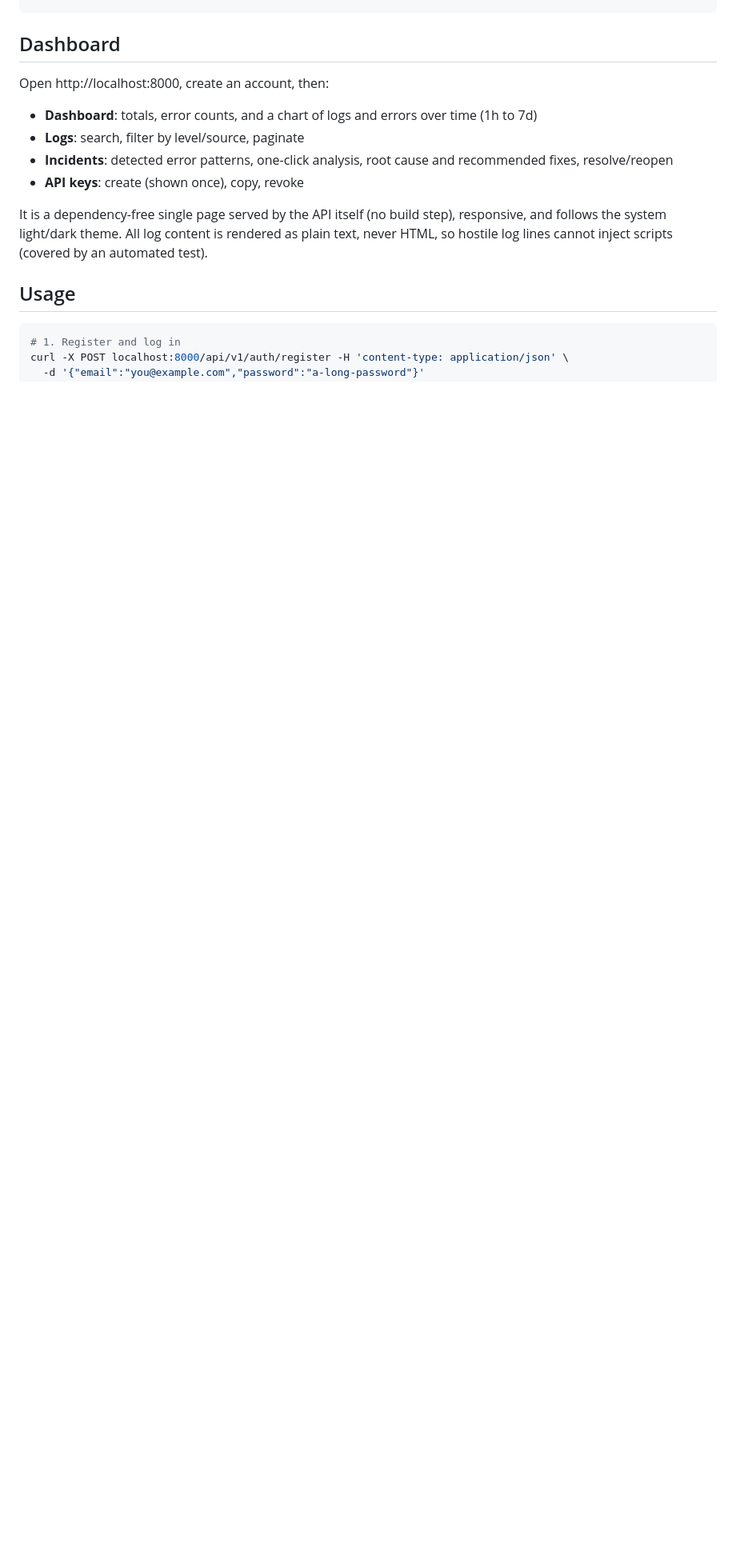
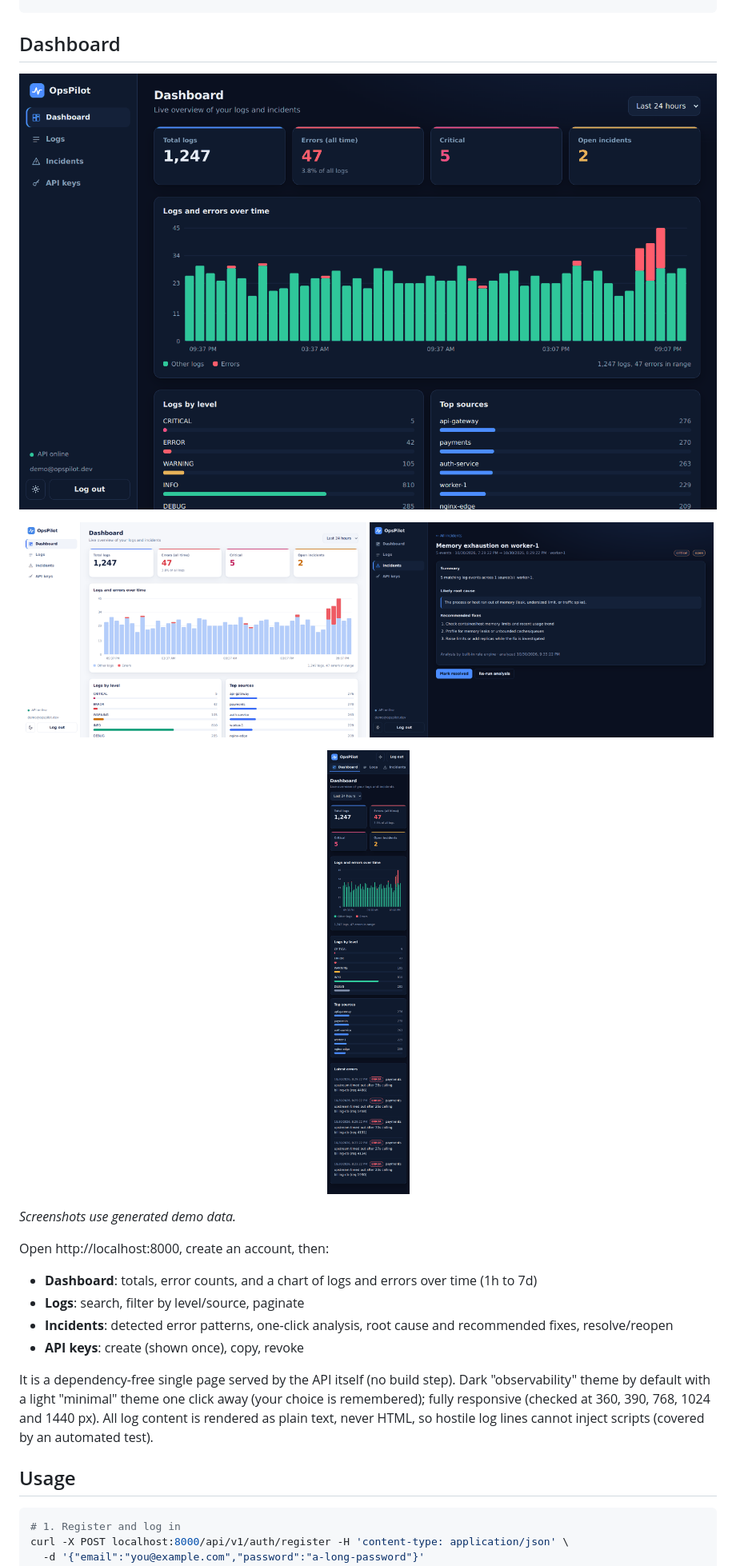
Before and after one commit to saivarnik12/opspilot, a Markdown page: README.md, the part around the change. Shown at 80% size. GitHub-like rendering; pictures changed too: docs/screenshots/dashboard-dark.png (added), docs/screenshots/dashboard-light.png (added), docs/screenshots/dashboard-mobile.png (added); blank space fills up the shorter version.

Commit message:
Redesign dashboard, fix log ordering, honor PORT in Docker

```diff
--- a/README.md
+++ b/README.md
@@ -34,6 +34,16 @@ pytest -v                      # API tests
 
 ## Dashboard
 
+<p align="center"><img src="docs/screenshots/dashboard-dark.png" alt="OpsPilot dashboard, dark theme" width="880"></p>
+
+<p align="center">
+  <img src="docs/screenshots/dashboard-light.png" alt="Light theme" width="430">
+  <img src="docs/screenshots/incident-detail.png" alt="Incident with root cause and recommended fixes" width="430">
+</p>
+<p align="center"><img src="docs/screenshots/dashboard-mobile.png" alt="Mobile layout" width="260"></p>
+
+*Screenshots use generated demo data.*
+
 Open http://localhost:8000, create an account, then:
 
 - **Dashboard**: totals, error counts, and a chart of logs and errors over time (1h to 7d)
@@ -41,8 +51,9 @@ Open http://localhost:8000, create an account, then:
 - **Incidents**: detected error patterns, one-click analysis, root cause and recommended fixes, resolve/reopen
 - **API keys**: create (shown once), copy, revoke
 
-It is a dependency-free single page served by the API itself (no build step), responsive,
-and follows the system light/dark theme. All log content is rendered as plain text, never HTML,
+It is a dependency-free single page served by the API itself (no build step). Dark "observability"
+theme by default with a light "minimal" theme one click away (your choice is remembered); fully responsive
+(checked at 360, 390, 768, 1024 and 1440 px). All log content is rendered as plain text, never HTML,
 so hostile log lines cannot inject scripts (covered by an automated test).
 
 ## Usage
```
Also changed, not shown: CHANGELOG.md (+3 -0 lines), 10 other files.
